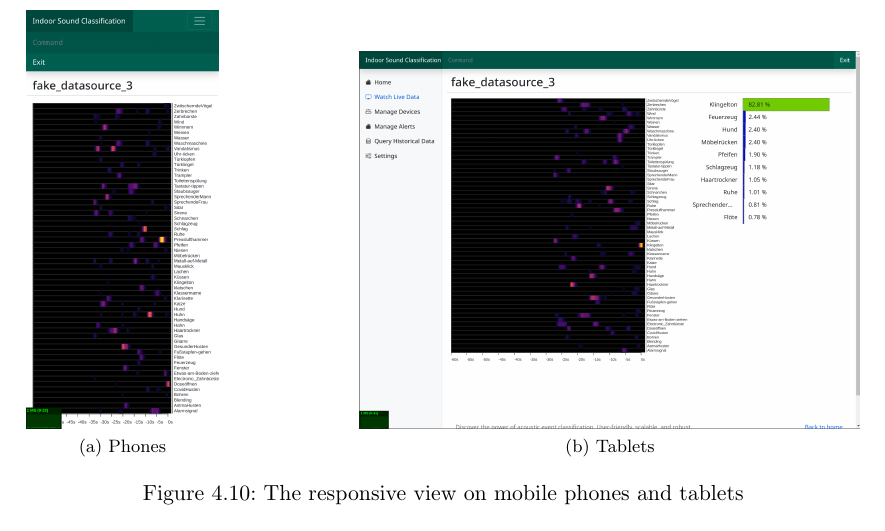
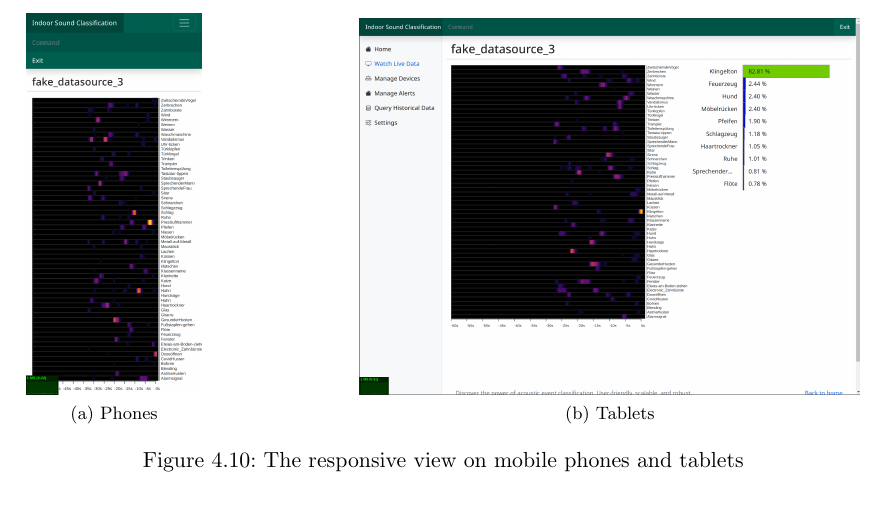
Before and after one commit to simonmysun/indoor-sound-classification-report, a LaTeX thesis (main.tex, which reads Text/04.Results.tex): part of page 52 of 67, cut so that both start at the same text. Compiled offline with pdfLaTeX.

Commit message:
Update on Overleaf.

```diff
--- a/Text/04.Results.tex
+++ b/Text/04.Results.tex
@@ -149,7 +149,7 @@ The web application is rigorously evaluated for accessibility using a range of W
 
 \begin{figure}[!tbp]
   \centering
-  \subfloat[Phones]{\includegraphics[width=0.23\textwidth]{Pictures/responsive}}
+  \subfloat[Phones]{\includegraphics[width=0.21\textwidth]{Pictures/responsive}}
   \hfill
   \subfloat[Tablets]{\includegraphics[width=0.6\textwidth]{Pictures/responsive2}}
   \caption{\label{fig:responsive}The responsive view on mobile phones and tablets}
```
